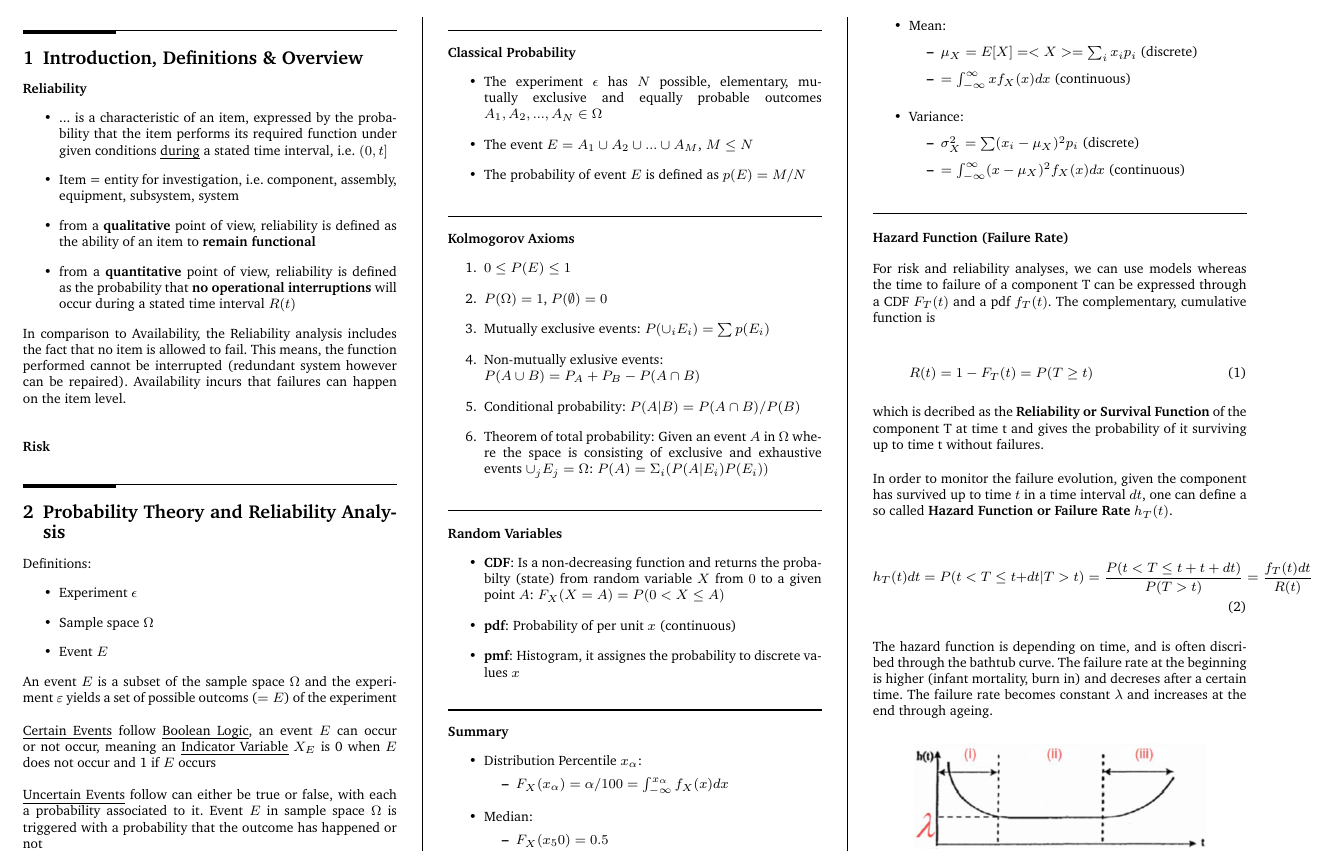
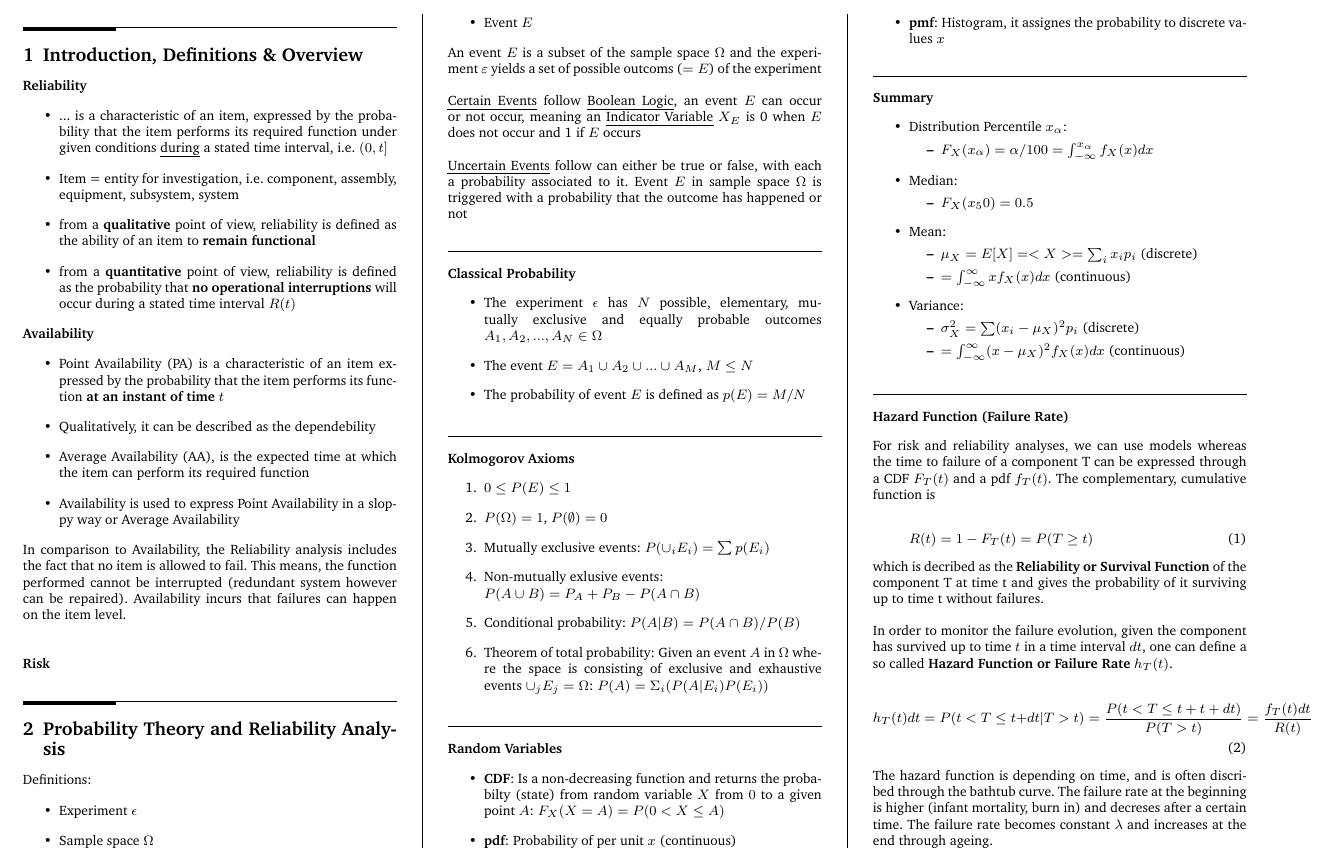
Before and after one commit to x-meienberg/msc-studies-aero, a LaTeX document (Summaries/ATRATS/Summary_ATRATS.tex): part of page 1 of 2, cut so that both start at the same text. Compiled offline with pdfLaTeX.

Commit message:
Add new changes to main

```diff
--- a/Summaries/ATRATS/Summary_ATRATS.tex
+++ b/Summaries/ATRATS/Summary_ATRATS.tex
@@ -71,9 +71,20 @@ width0.25\columnwidth\vspace*{1.2em}\large\bfseries\rmfamily}}
     \item from a \textbf{quantitative} point of view, reliability is defined as the probability that \textbf{no operational interruptions} will occur during a stated time interval $R(t)$
 \end{itemize}
 
+\textbf{Availability}
+
+\begin{itemize}
+    \item Point Availability (PA) is a characteristic of an item expressed by the probability that the item performs its function \textbf{at an instant of time} $t$
+    \item Qualitatively, it can be described as the dependebility
+    \item Average Availability (AA), is the expected time at which the item can perform its required function
+    \item Availability is used to express Point Availability in a sloppy way or Average Availability
+\end{itemize}
+
 In comparison to Availability, the Reliability analysis includes the fact that no item is allowed to fail. This means, the function performed cannot be interrupted (redundant system however can be repaired). Availability incurs that failures can happen on the item level. \newline \newline
 
 \textbf{Risk}
+
+
 
 \section{Probability Theory and Reliability Analysis}
 
```
Also changed, not shown: Summaries/ATRATS/Summary_ATRATS.pdf, 3 other files.
